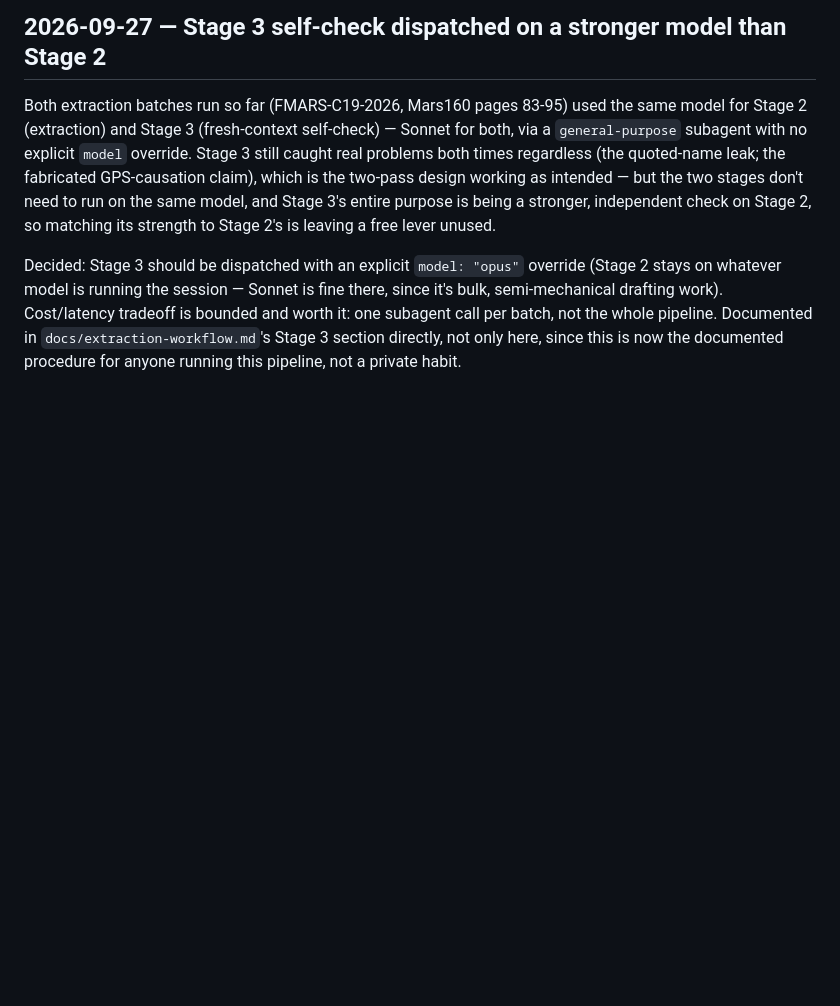
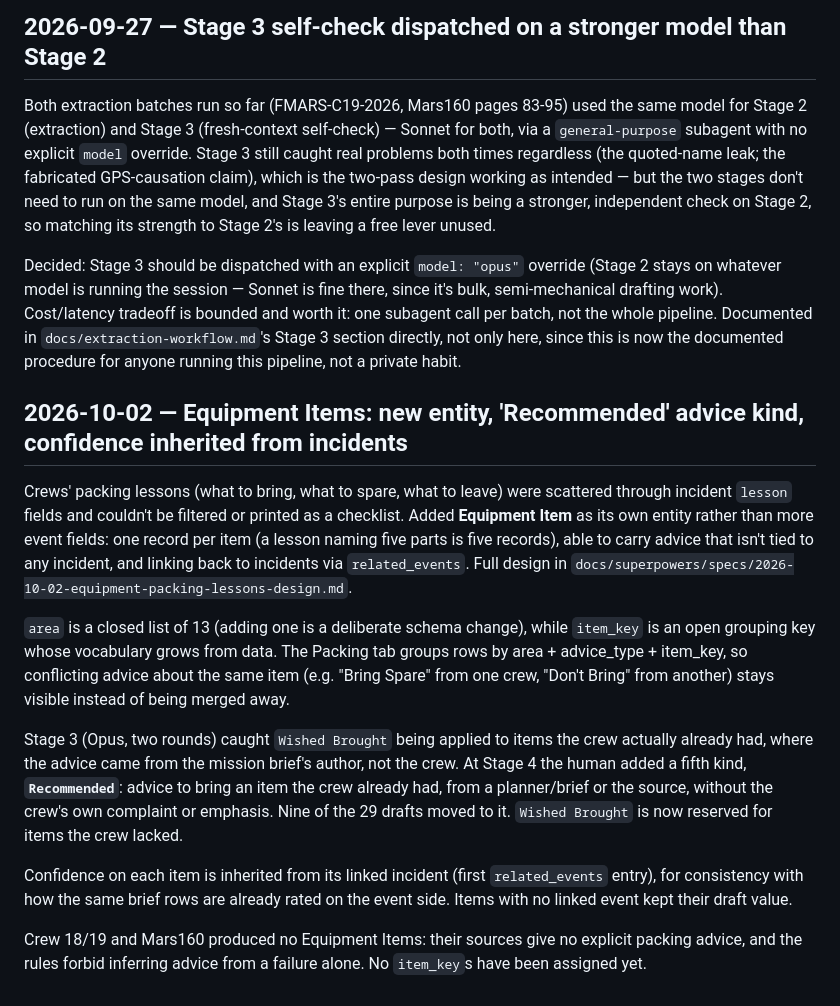
Before and after one commit to annsabg/groundtruth, a Markdown page: decisions.md, the part around the change. Rendered like a GitHub page; blank space fills up the shorter version.

Commit message:
Update handoff.md and decisions.md for the Equipment Items session
Co-Authored-By: Claude Opus 5.5 <noreply@anthropic.com>
Claude-Session: https://claude.ai/code/session_01JkWeQgEnrWDXYGJSNNZamG

```diff
--- a/decisions.md
+++ b/decisions.md
@@ -495,3 +495,37 @@ batch, not the whole pipeline. Documented in
 `docs/extraction-workflow.md`'s Stage 3 section directly, not only
 here, since this is now the documented procedure for anyone running
 this pipeline, not a private habit.
+
+## 2026-10-02 — Equipment Items: new entity, 'Recommended' advice kind, confidence inherited from incidents
+
+Crews' packing lessons (what to bring, what to spare, what to leave)
+were scattered through incident `lesson` fields and couldn't be filtered
+or printed as a checklist. Added **Equipment Item** as its own entity
+rather than more event fields: one record per item (a lesson naming five
+parts is five records), able to carry advice that isn't tied to any
+incident, and linking back to incidents via `related_events`. Full design
+in `docs/superpowers/specs/2026-10-02-equipment-packing-lessons-design.md`.
+
+`area` is a closed list of 13 (adding one is a deliberate schema
+change), while `item_key` is an open grouping key whose vocabulary grows
+from data. The Packing tab groups rows by area + advice_type + item_key,
+so conflicting advice about the same item (e.g. "Bring Spare" from one
+crew, "Don't Bring" from another) stays visible instead of being merged
+away.
+
+Stage 3 (Opus, two rounds) caught `Wished Brought` being applied to items
+the crew actually already had, where the advice came from the mission
+brief's author, not the crew. At Stage 4 the human added a fifth kind,
+**`Recommended`**: advice to bring an item the crew already had, from a
+planner/brief or the source, without the crew's own complaint or
+emphasis. Nine of the 29 drafts moved to it. `Wished Brought` is now
+reserved for items the crew lacked.
+
+Confidence on each item is inherited from its linked incident (first
+`related_events` entry), for consistency with how the same brief rows
+are already rated on the event side. Items with no linked event kept
+their draft value.
+
+Crew 18/19 and Mars160 produced no Equipment Items: their sources give no
+explicit packing advice, and the rules forbid inferring advice from a
+failure alone. No `item_key`s have been assigned yet.
```
Also changed, not shown: handoff.md (+19 -0 lines).
